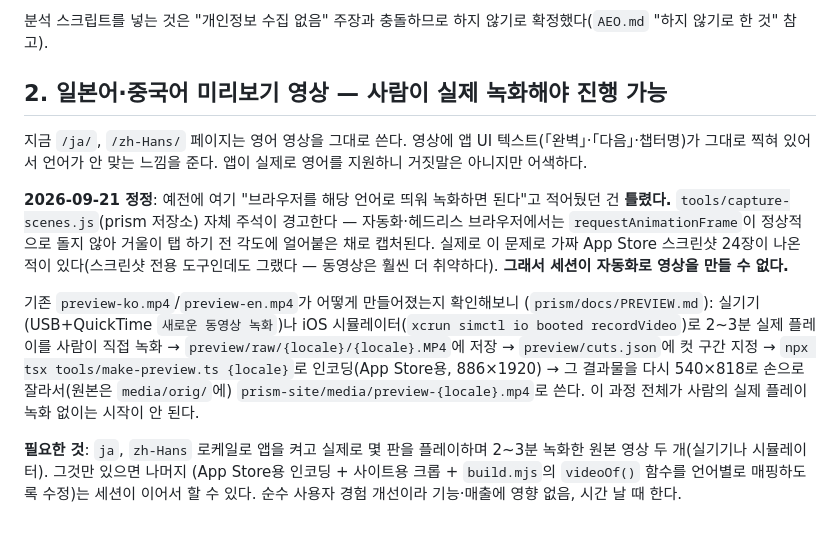
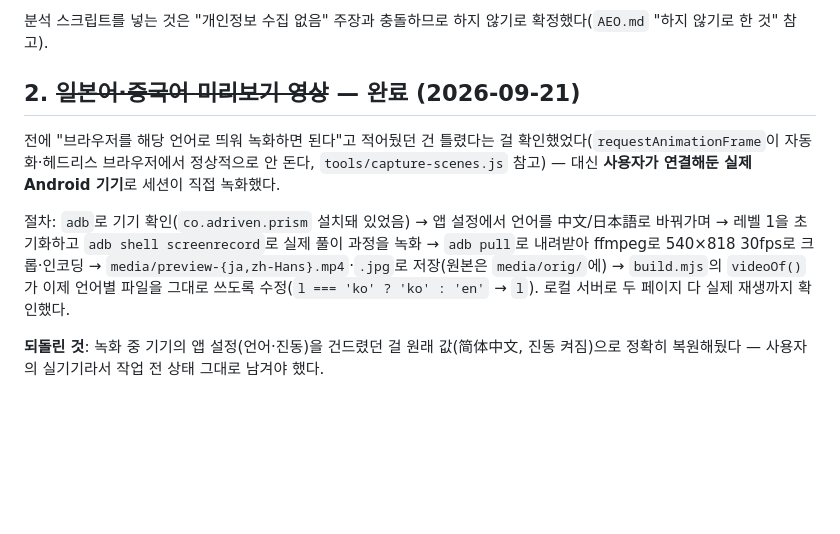
Before and after one commit to prizzly-lang/prism-site, a Markdown page: TODO.md, the part around the change. Drawn GitHub-style; blank space fills up the shorter version.

Commit message:
Close out the ja/zh preview video item
Co-Authored-By: Claude Sonnet 5 <noreply@anthropic.com>

```diff
--- a/TODO.md
+++ b/TODO.md
@@ -43,33 +43,21 @@ Search Console 등록은 끝났다. 남은 건 답변 엔진 수동 확인뿐이
 분석 스크립트를 넣는 것은 "개인정보 수집 없음" 주장과 충돌하므로 하지
 않기로 확정했다(`AEO.md` "하지 않기로 한 것" 참고).
 
-## 2. 일본어·중국어 미리보기 영상 — 사람이 실제 녹화해야 진행 가능
+## 2. ~~일본어·중국어 미리보기 영상~~ — 완료 (2026-09-21)
 
-지금 `/ja/`, `/zh-Hans/` 페이지는 영어 영상을 그대로 쓴다. 영상에 앱 UI
-텍스트(「완벽」·「다음」·챕터명)가 그대로 찍혀 있어서 언어가 안 맞는
-느낌을 준다. 앱이 실제로 영어를 지원하니 거짓말은 아니지만 어색하다.
+전에 "브라우저를 해당 언어로 띄워 녹화하면 된다"고 적어뒀던 건 틀렸다는
+걸 확인했었다(`requestAnimationFrame`이 자동화·헤드리스 브라우저에서
+정상적으로 안 돈다, `tools/capture-scenes.js` 참고) — 대신 **사용자가
+연결해둔 실제 Android 기기**로 세션이 직접 녹화했다.
 
-**2026-09-21 정정**: 예전에 여기 "브라우저를 해당 언어로 띄워 녹화하면
-된다"고 적어뒀던 건 **틀렸다.** `tools/capture-scenes.js`(prism 저장소)
-자체 주석이 경고한다 — 자동화·헤드리스 브라우저에서는
-`requestAnimationFrame`이 정상적으로 돌지 않아 거울이 탭 하기 전
-각도에 얼어붙은 채로 캡처된다. 실제로 이 문제로 가짜 App Store
-스크린샷 24장이 나온 적이 있다(스크린샷 전용 도구인데도 그랬다 —
-동영상은 훨씬 더 취약하다). **그래서 세션이 자동화로 영상을 만들 수
-없다.**
+절차: `adb`로 기기 확인(`co.adriven.prism` 설치돼 있었음) → 앱 설정에서
+언어를 中文/日本語로 바꿔가며 → 레벨 1을 초기화하고 `adb shell
+screenrecord`로 실제 풀이 과정을 녹화 → `adb pull`로 내려받아 ffmpeg로
+540×818 30fps로 크롭·인코딩 → `media/preview-{ja,zh-Hans}.mp4`·`.jpg`로
+저장(원본은 `media/orig/`에) → `build.mjs`의 `videoOf()`가 이제 언어별
+파일을 그대로 쓰도록 수정(`l === 'ko' ? 'ko' : 'en'` → `l`). 로컬
+서버로 두 페이지 다 실제 재생까지 확인했다.
 
-기존 `preview-ko.mp4`/`preview-en.mp4`가 어떻게 만들어졌는지 확인해보니
-(`prism/docs/PREVIEW.md`): 실기기(USB+QuickTime `새로운 동영상 녹화`)나
-iOS 시뮬레이터(`xcrun simctl io booted recordVideo`)로 2~3분 실제
-플레이를 사람이 직접 녹화 → `preview/raw/{locale}/{locale}.MP4`에
-저장 → `preview/cuts.json`에 컷 구간 지정 → `npx tsx
-tools/make-preview.ts {locale}`로 인코딩(App Store용, 886×1920) →
-그 결과물을 다시 540×818로 손으로 잘라서(원본은 `media/orig/`에)
-`prism-site/media/preview-{locale}.mp4`로 쓴다. 이 과정 전체가 사람의
-실제 플레이 녹화 없이는 시작이 안 된다.
-
-**필요한 것**: `ja`, `zh-Hans` 로케일로 앱을 켜고 실제로 몇 판을 플레이하며
-2~3분 녹화한 원본 영상 두 개(실기기나 시뮬레이터). 그것만 있으면 나머지
-(App Store용 인코딩 + 사이트용 크롭 + `build.mjs`의 `videoOf()` 함수를
-언어별로 매핑하도록 수정)는 세션이 이어서 할 수 있다. 순수 사용자 경험
-개선이라 기능·매출에 영향 없음, 시간 날 때 한다.
+**되돌린 것**: 녹화 중 기기의 앱 설정(언어·진동)을 건드렸던 걸 원래
+값(简体中文, 진동 켜짐)으로 정확히 복원해뒀다 — 사용자의 실기기라서
+작업 전 상태 그대로 남겨야 했다.
```
